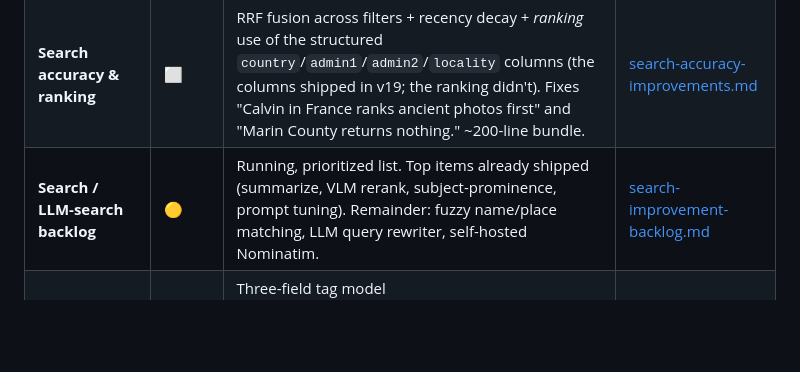
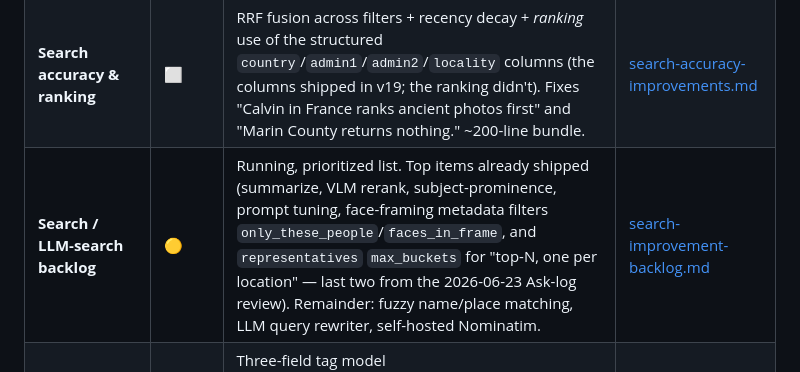
Before and after one commit to mnewkirk/local-photo-search, a Markdown page: docs/plans/README.md, the part around the change. Rendered like a GitHub page; blank space fills up the shorter version.

```diff
--- a/docs/plans/README.md
+++ b/docs/plans/README.md
@@ -21,7 +21,7 @@ These are the things actually left to do, roughly by impact-per-effort.
 |---|---|---|---|
 | **Local read-replica + write tools** (M26) | 🟡 | M26a (replica sync, image proxy, `/status` card) partly shipped. M26b foundation landed 2026-06-22 (NAS `bulk-set-tags` + `bulk-set-location` dual-write endpoints, `set_photo_location`/`set_photo_tags` db helpers, tests). **Remaining:** agent-facing write tools, the read-local/write-NAS/mirror-local dual-write loop, and the guardrails (id-set scoping, dry-run→confirm, affected-count cap, audit). | [local-replica-and-writes.md](local-replica-and-writes.md) |
 | **Search accuracy & ranking** | ⬜ | RRF fusion across filters + recency decay + *ranking* use of the structured `country`/`admin1`/`admin2`/`locality` columns (the columns shipped in v19; the ranking didn't). Fixes "Calvin in France ranks ancient photos first" and "Marin County returns nothing." ~200-line bundle. | [search-accuracy-improvements.md](search-accuracy-improvements.md) |
-| **Search / LLM-search backlog** | 🟡 | Running, prioritized list. Top items already shipped (summarize, VLM rerank, subject-prominence, prompt tuning). Remainder: fuzzy name/place matching, LLM query rewriter, self-hosted Nominatim. | [search-improvement-backlog.md](search-improvement-backlog.md) |
+| **Search / LLM-search backlog** | 🟡 | Running, prioritized list. Top items already shipped (summarize, VLM rerank, subject-prominence, prompt tuning, face-framing metadata filters `only_these_people`/`faces_in_frame`, and `representatives` `max_buckets` for "top-N, one per location" — last two from the 2026-06-23 Ask-log review). Remainder: fuzzy name/place matching, LLM query rewriter, self-hosted Nominatim. | [search-improvement-backlog.md](search-improvement-backlog.md) |
 | **Categories + keywords** (v22/v23) | 🟡 | Three-field tag model (`categories`/`visual_tags`/`keywords`) and worker passes shipped (schema v22/v23, replacing M9's single `tags`). **Remaining:** vocab curation + backfill via the `mine-vocab` → `group-vocab` → `/admin/vocab` pipeline. | [redesign](categories-keywords-redesign.md) · [implementation](categories-keywords-implementation.md) |
 | **Inferred-geotag refinements** | ⬜ | Post-M19 cascade tuning: cap hop depth (776-deep chains observed), downweight inferred anchors on re-scan so decay protects against cross-run compounding, drop the dead `--max-cascade-rounds` flag. Localized to `infer_location.py`. | [infer-location-refinements.md](infer-location-refinements.md) |
 | **Timeline view + LLM summaries** (M21) | ⬜ | Chronological UI grouping photos by period, each segment annotated with an LLM summary (where, from GPS/place; what, from descriptions/tags). No detail doc yet. | _(none)_ |
```
Also changed, not shown: docs/plans/search-improvement-backlog.md (+22 -10 lines).
